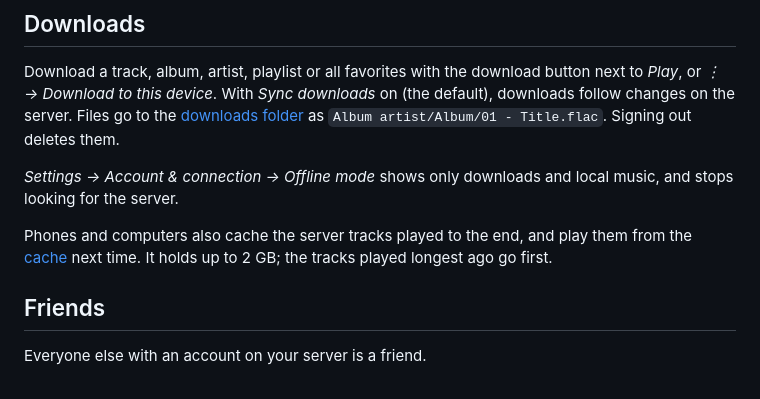
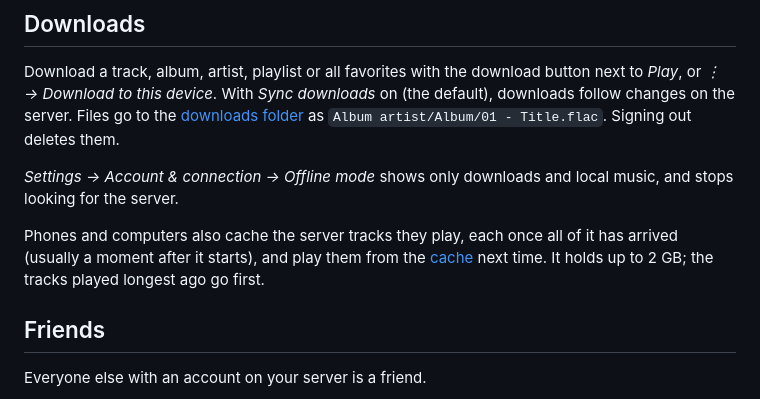
Before and after one commit to wirekurosastak/Wiretune, a Markdown page: docs/user-guide.md, the part around the change. Rendered like a GitHub page.

Commit message:
The user guide says when a played track is cached: once all of it has arrived, usually a moment after it starts, not only when it was played to its end.

```diff
--- a/docs/user-guide.md
+++ b/docs/user-guide.md
@@ -101,8 +101,9 @@ to this device*. With *Sync downloads* on (the default), downloads follow change
 *Settings → Account & connection → Offline mode* shows only downloads and local music, and stops looking for the
 server.
 
-Phones and computers also cache the server tracks played to the end, and play them from the
-[cache](#where-things-are) next time. It holds up to 2 GB; the tracks played longest ago go first.
+Phones and computers also cache the server tracks they play, each once all of it has arrived (usually a moment after
+it starts), and play them from the [cache](#where-things-are) next time. It holds up to 2 GB; the tracks played longest
+ago go first.
 
 ## Friends
 
```
